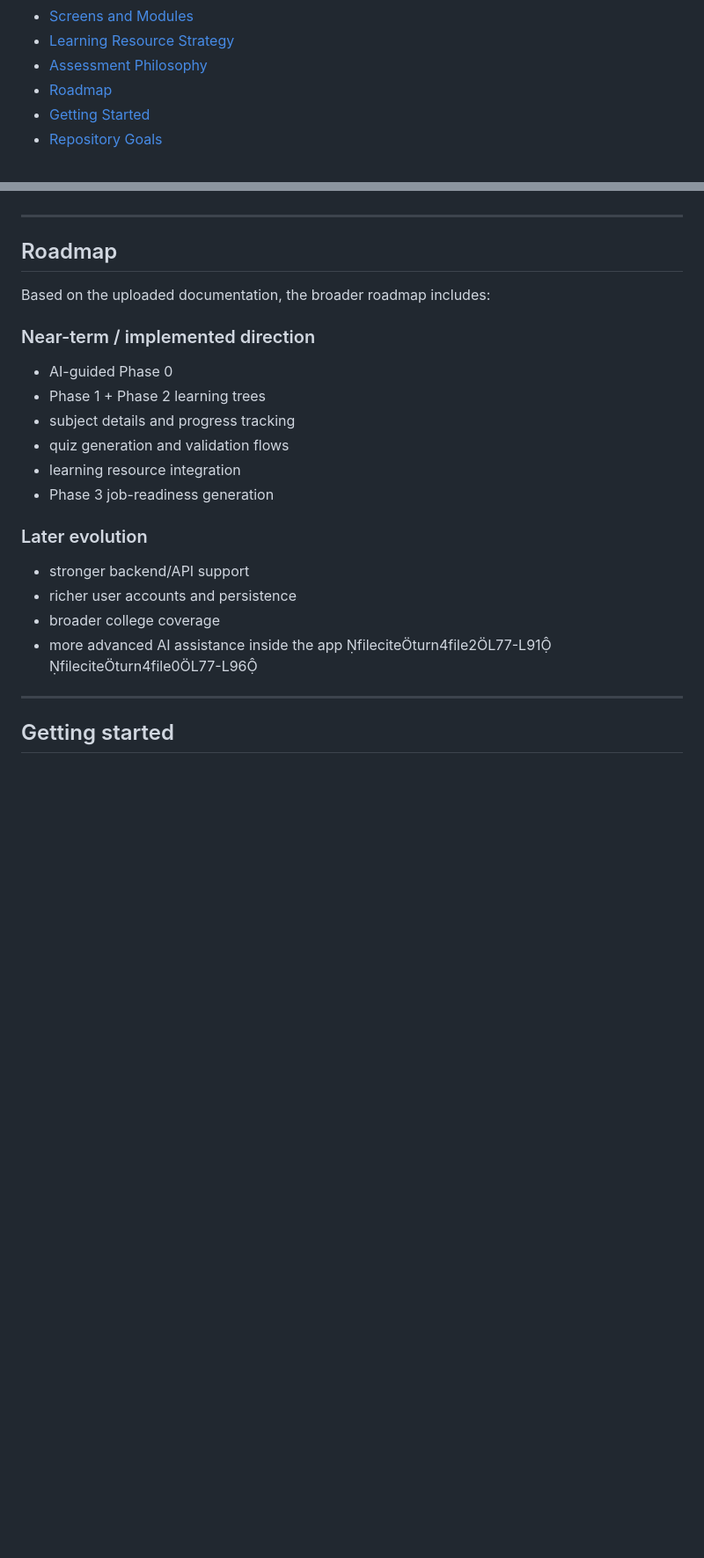
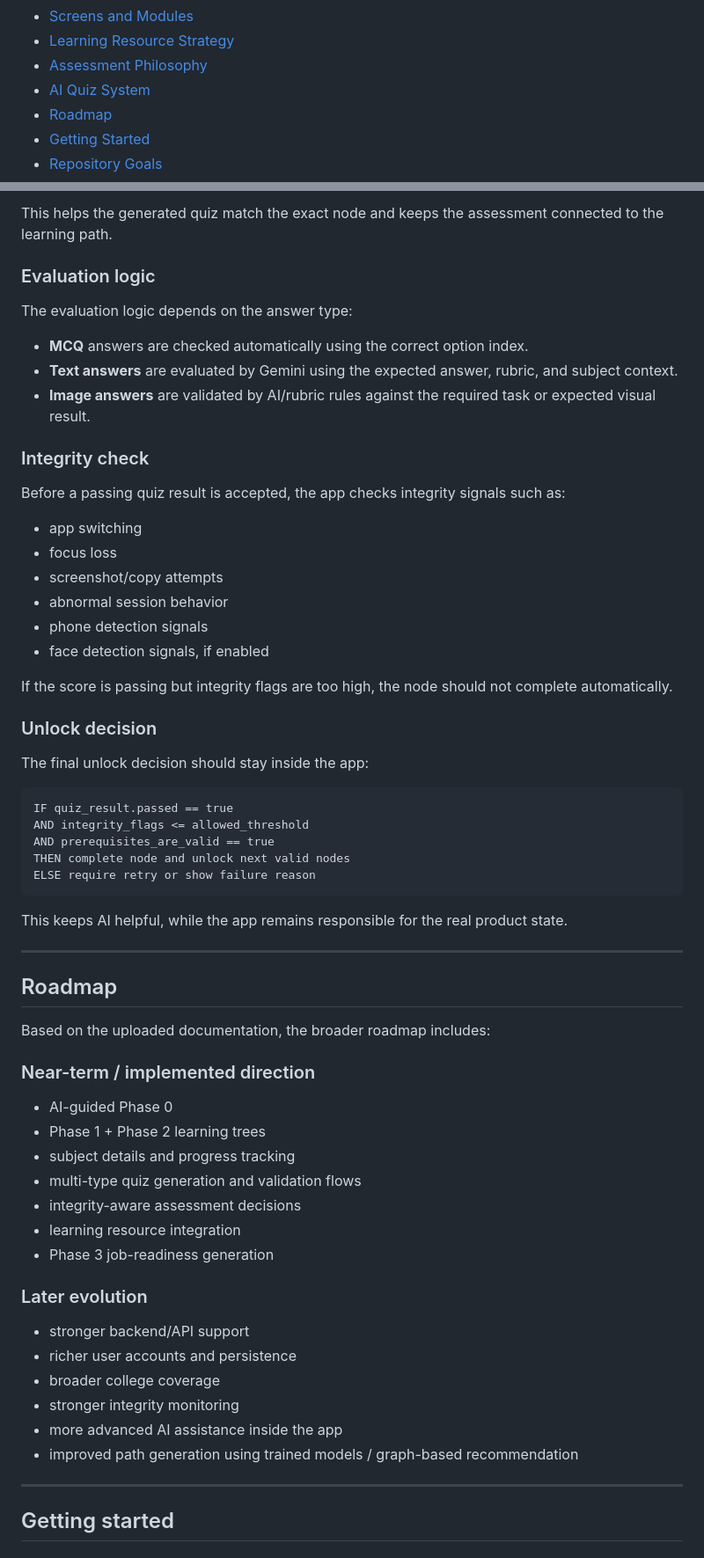
Before and after one commit to khalilAmustafa/Vision-Career, a Markdown page: README.md, 2 parts joined by grey strips. Shown at 88% size. Drawn GitHub-style; blank space fills up the shorter version.

````diff
--- a/README.md
+++ b/README.md
@@ -18,6 +17,7 @@
 * [Screens and Modules](#screens-and-modules)
 * [Learning Resource Strategy](#learning-resource-strategy)
 * [Assessment Philosophy](#assessment-philosophy)
+* [AI Quiz System](#ai-quiz-system)
 * [Roadmap](#roadmap)
 * [Getting Started](#getting-started)
 * [Repository Goals](#repository-goals)
@@ -427,3 +535,39 @@ This makes the path feel more like guided progression and less like a static che
+This helps the generated quiz match the exact node and keeps the assessment connected to the learning path.
+
+### Evaluation logic
+
+The evaluation logic depends on the answer type:
+
+- **MCQ** answers are checked automatically using the correct option index.
+- **Text answers** are evaluated by Gemini using the expected answer, rubric, and subject context.
+- **Image answers** are validated by AI/rubric rules against the required task or expected visual result.
+
+### Integrity check
+
+Before a passing quiz result is accepted, the app checks integrity signals such as:
+
+- app switching
+- focus loss
+- screenshot/copy attempts
+- abnormal session behavior
+- phone detection signals
+- face detection signals, if enabled
+
+If the score is passing but integrity flags are too high, the node should not complete automatically.
+
+### Unlock decision
+
+The final unlock decision should stay inside the app:
+
+```text
+IF quiz_result.passed == true
+AND integrity_flags <= allowed_threshold
+AND prerequisites_are_valid == true
+THEN complete node and unlock next valid nodes
+ELSE require retry or show failure reason
+```
+
+This keeps AI helpful, while the app remains responsible for the real product state.
 
 ---
 
@@ -435,7 +579,8 @@ Based on the uploaded documentation, the broader roadmap includes:
 - AI-guided Phase 0
 - Phase 1 + Phase 2 learning trees
 - subject details and progress tracking
-- quiz generation and validation flows
+- multi-type quiz generation and validation flows
+- integrity-aware assessment decisions
 - learning resource integration
 - Phase 3 job-readiness generation
 
@@ -443,7 +588,9 @@ Based on the uploaded documentation, the broader roadmap includes:
 - stronger backend/API support
 - richer user accounts and persistence
 - broader college coverage
-- more advanced AI assistance inside the app fileciteturn4file2L77-L91 fileciteturn4file0L77-L96
+- stronger integrity monitoring
+- more advanced AI assistance inside the app
+- improved path generation using trained models / graph-based recommendation
 
 ---
 
````
Also changed, not shown: other parts of README.md (+159 -48 lines).
